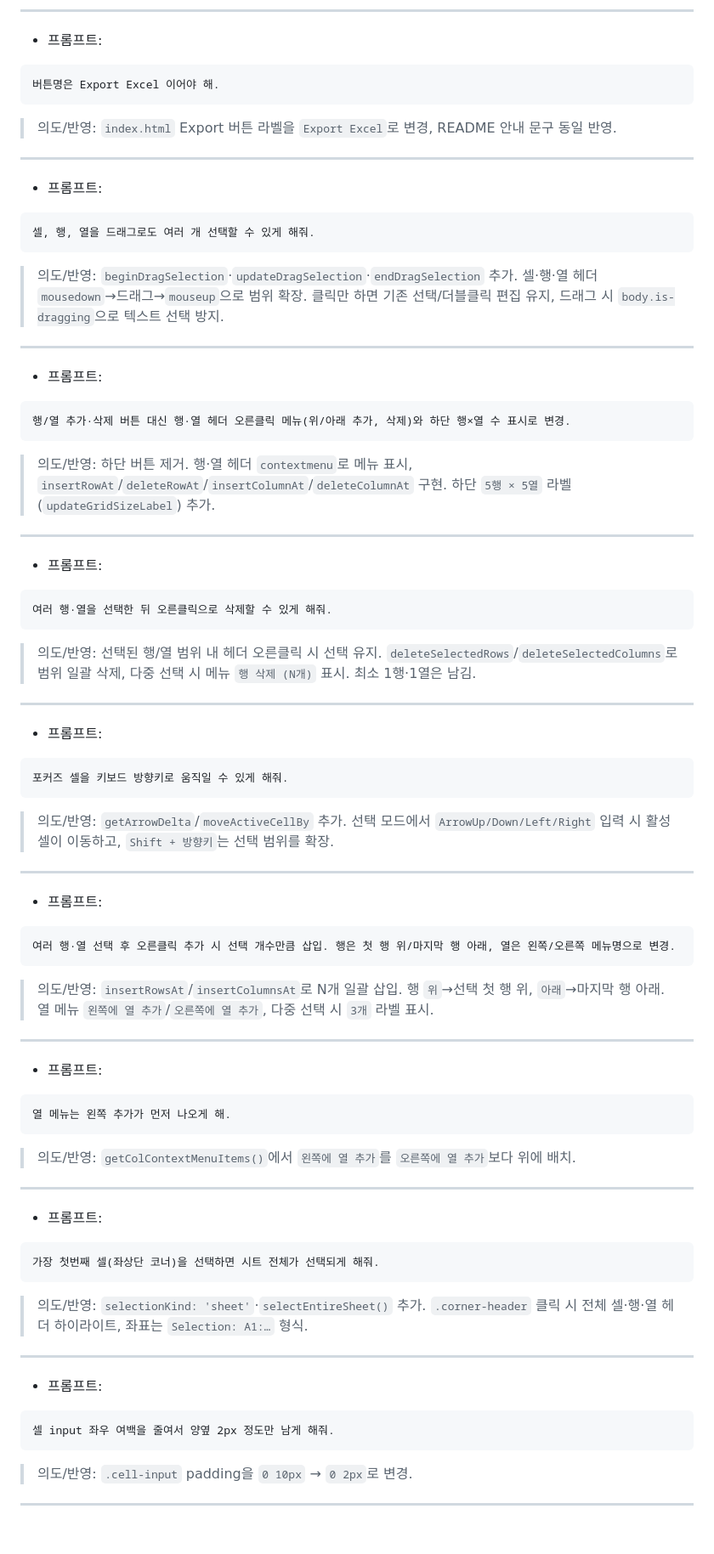
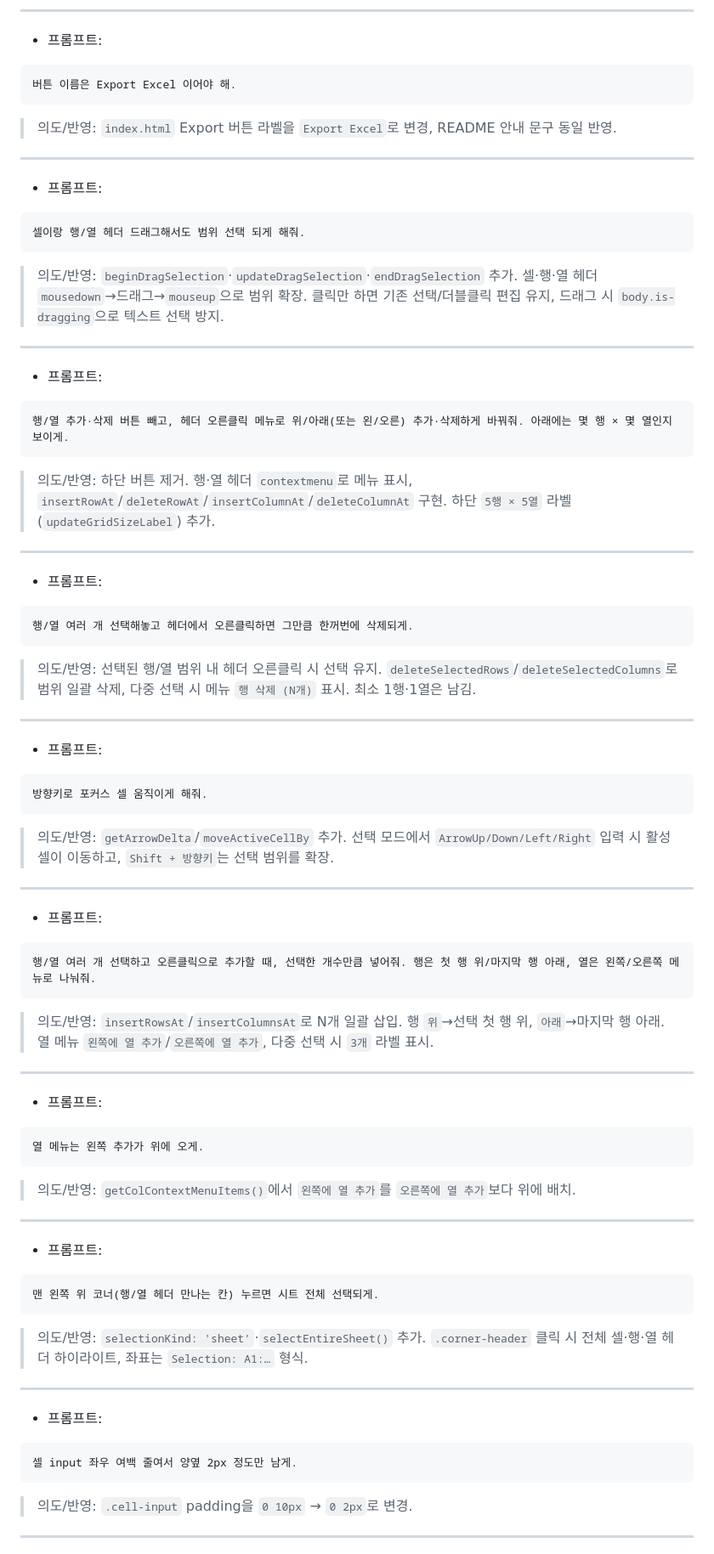
Before and after one commit to nuuco/mini-spread-sheet, a Markdown page: docs/PROMPT_LOG.md, the part around one of its changes. Shown at 85% size. Drawn GitHub-style; blank space fills up the shorter version.

````diff
--- a/docs/PROMPT_LOG.md
+++ b/docs/PROMPT_LOG.md
@@ -121,7 +123,7 @@
 - 프롬프트:
 
 ```
-버튼명은 Export Excel 이어야 해.
+버튼 이름은 Export Excel 이어야 해.
 ```
 
 > 의도/반영: `index.html` Export 버튼 라벨을 `Export Excel`로 변경, README 안내 문구 동일 반영.
@@ -131,7 +133,7 @@
 - 프롬프트:
 
 ```
-셀, 행, 열을 드래그로도 여러 개 선택할 수 있게 해줘.
+셀이랑 행/열 헤더 드래그해서도 범위 선택 되게 해줘.
 ```
 
 > 의도/반영: `beginDragSelection`·`updateDragSelection`·`endDragSelection` 추가. 셀·행·열 헤더 `mousedown`→드래그→`mouseup`으로 범위 확장. 클릭만 하면 기존 선택/더블클릭 편집 유지, 드래그 시 `body.is-dragging`으로 텍스트 선택 방지.
@@ -141,7 +143,7 @@
 - 프롬프트:
 
 ```
-행/열 추가·삭제 버튼 대신 행·열 헤더 오른클릭 메뉴(위/아래 추가, 삭제)와 하단 행×열 수 표시로 변경.
+행/열 추가·삭제 버튼 빼고, 헤더 오른클릭 메뉴로 위/아래(또는 왼/오른) 추가·삭제하게 바꿔줘. 아래에는 몇 행 × 몇 열인지 보이게.
 ```
 
 > 의도/반영: 하단 버튼 제거. 행·열 헤더 `contextmenu`로 메뉴 표시, `insertRowAt`/`deleteRowAt`/`insertColumnAt`/`deleteColumnAt` 구현. 하단 `5행 × 5열` 라벨(`updateGridSizeLabel`) 추가.
@@ -151,7 +153,7 @@
 - 프롬프트:
 
 ```
-여러 행·열을 선택한 뒤 오른클릭으로 삭제할 수 있게 해줘.
+행/열 여러 개 선택해놓고 헤더에서 오른클릭하면 그만큼 한꺼번에 삭제되게.
 ```
 
 > 의도/반영: 선택된 행/열 범위 내 헤더 오른클릭 시 선택 유지. `deleteSelectedRows`/`deleteSelectedColumns`로 범위 일괄 삭제, 다중 선택 시 메뉴 `행 삭제 (N개)` 표시. 최소 1행·1열은 남김.
@@ -161,7 +163,7 @@
 - 프롬프트:
 
 ```
-포커즈 셀을 키보드 방향키로 움직일 수 있게 해줘.
+방향키로 포커스 셀 움직이게 해줘.
 ```
 
 > 의도/반영: `getArrowDelta`/`moveActiveCellBy` 추가. 선택 모드에서 `ArrowUp/Down/Left/Right` 입력 시 활성 셀이 이동하고, `Shift + 방향키`는 선택 범위를 확장.
@@ -171,7 +173,7 @@
 - 프롬프트:
 
 ```
-여러 행·열 선택 후 오른클릭 추가 시 선택 개수만큼 삽입. 행은 첫 행 위/마지막 행 아래, 열은 왼쪽/오른쪽 메뉴명으로 변경.
+행/열 여러 개 선택하고 오른클릭으로 추가할 때, 선택한 개수만큼 넣어줘. 행은 첫 행 위/마지막 행 아래, 열은 왼쪽/오른쪽 메뉴로 나눠줘.
 ```
 
 > 의도/반영: `insertRowsAt`/`insertColumnsAt`로 N개 일괄 삽입. 행 `위`→선택 첫 행 위, `아래`→마지막 행 아래. 열 메뉴 `왼쪽에 열 추가`/`오른쪽에 열 추가`, 다중 선택 시 `3개` 라벨 표시.
@@ -181,7 +183,7 @@
 - 프롬프트:
 
 ```
-열 메뉴는 왼쪽 추가가 먼저 나오게 해.
+열 메뉴는 왼쪽 추가가 위에 오게.
 ```
 
 > 의도/반영: `getColContextMenuItems()`에서 `왼쪽에 열 추가`를 `오른쪽에 열 추가`보다 위에 배치.
@@ -191,7 +193,7 @@
 - 프롬프트:
 
 ```
-가장 첫번째 셀(좌상단 코너)을 선택하면 시트 전체가 선택되게 해줘.
+맨 왼쪽 위 코너(행/열 헤더 만나는 칸) 누르면 시트 전체 선택되게.
 ```
 
 > 의도/반영: `selectionKind: 'sheet'`·`selectEntireSheet()` 추가. `.corner-header` 클릭 시 전체 셀·행·열 헤더 하이라이트, 좌표는 `Selection: A1:…` 형식.
@@ -201,7 +203,7 @@
 - 프롬프트:
 
 ```
-셀 input 좌우 여백을 줄여서 양옆 2px 정도만 남게 해줘.
+셀 input 좌우 여백 줄여서 양옆 2px 정도만 남게.
 ```
 
 > 의도/반영: `.cell-input` padding을 `0 10px` → `0 2px`로 변경.
````
Also changed, not shown: other parts of docs/PROMPT_LOG.md (+17 -15 lines).
